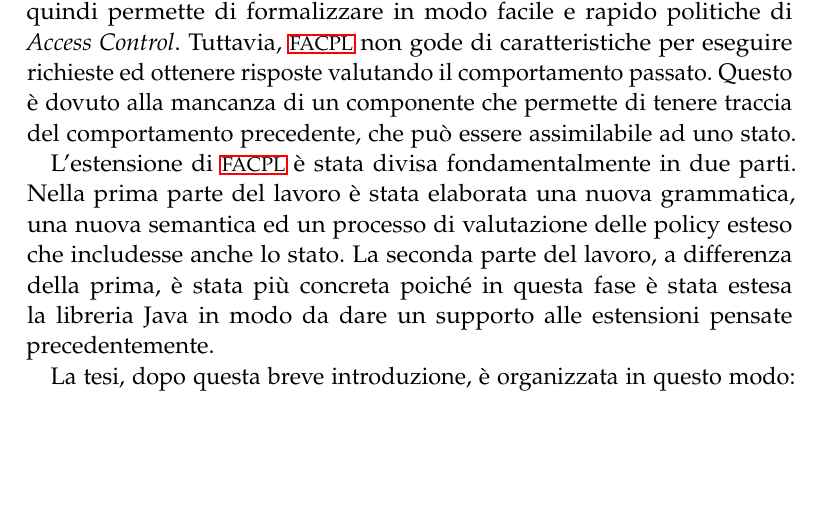
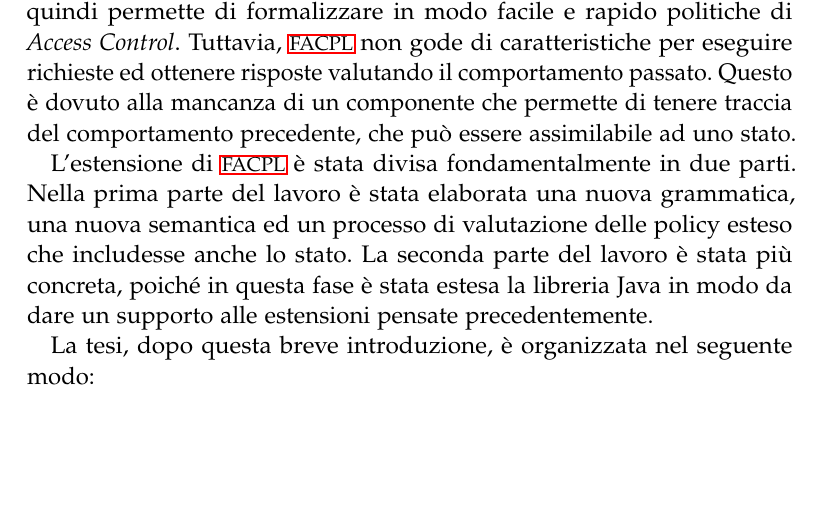
Before and after one commit to iskorini/BCs-Thesis, a LaTeX thesis (THESIS/thesis.tex, which reads THESIS/Chapters/introduzione.tex): part of page 11 of 85, cut so that both start at the same text. The pictures show the PDF file THESIS/thesis.pdf that the author committed with the source.

Commit message:
intro riscritta, corretti alcuni typo, sistemate immagini e codice

```diff
--- a/THESIS/Chapters/introduzione.tex
+++ b/THESIS/Chapters/introduzione.tex
@@ -18,11 +18,11 @@ Tuttavia, \ac{FACPL} non gode di caratteristiche
 per eseguire richieste ed ottenere risposte valutando il comportamento passato. Questo è dovuto alla mancanza di un componente che permette di tenere traccia del comportamento precedente, che può essere assimilabile ad uno stato.\par
 L'estensione di \ac{FACPL} è stata divisa fondamentalmente in due parti.
 Nella prima parte del lavoro è stata elaborata una nuova grammatica, una nuova semantica ed un processo di valutazione delle policy esteso che includesse anche lo stato.
-La seconda parte del lavoro, a differenza della prima, è stata più concreta poiché in questa fase è stata estesa la libreria Java in modo da dare un supporto alle estensioni pensate precedentemente. \par
+La seconda parte del lavoro è stata più concreta, poiché in questa fase è stata estesa la libreria Java in modo da dare un supporto alle estensioni pensate precedentemente. \par
 
 
 
-La tesi, dopo questa breve introduzione, è organizzata in questo modo:
+La tesi, dopo questa breve introduzione, è organizzata nel seguente modo:
 \begin{itemize}
 \item Nel Capitolo~\ref{cap:accessControl} vengono
 presentati in maggior dettaglio tutti i modelli di \textit{Access Control} ed inoltre viene dedicata una sezione a \textit{Usage Control}
```
Also changed, not shown: THESIS/thesis.pdf.
